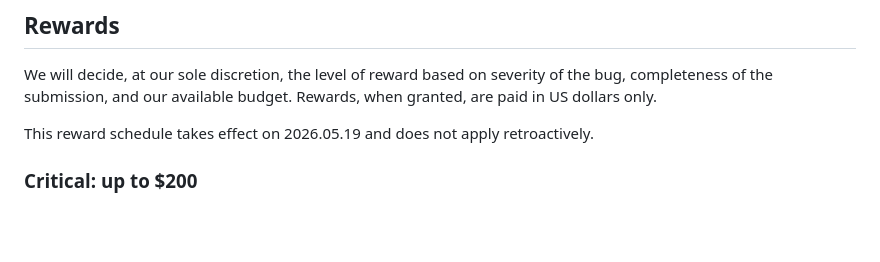
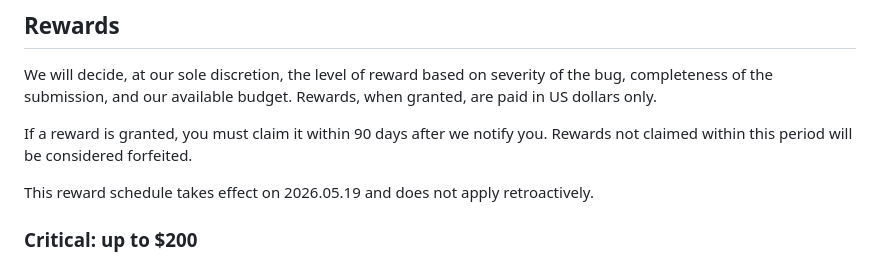
Before and after one commit to thematters/developer-resource, a Markdown page: SECURITY.md, the part around the change. Rendered like a GitHub page; blank space fills up the shorter version.

Commit message:
Document bounty claim deadline

```diff
--- a/SECURITY.md
+++ b/SECURITY.md
@@ -64,6 +64,8 @@ Below are some issues we have determined as not posing a great risk, or requirin
 
 We will decide, at our sole discretion, the level of reward based on severity of the bug, completeness of the submission, and our available budget. Rewards, when granted, are paid in US dollars only.
 
+If a reward is granted, you must claim it within 90 days after we notify you. Rewards not claimed within this period will be considered forfeited.
+
 This reward schedule takes effect on 2026.05.19 and does not apply retroactively.
 
 ### Critical: up to $200
```
Also changed, not shown: SECURITY-zh_hant.md (+2 -0 lines).
